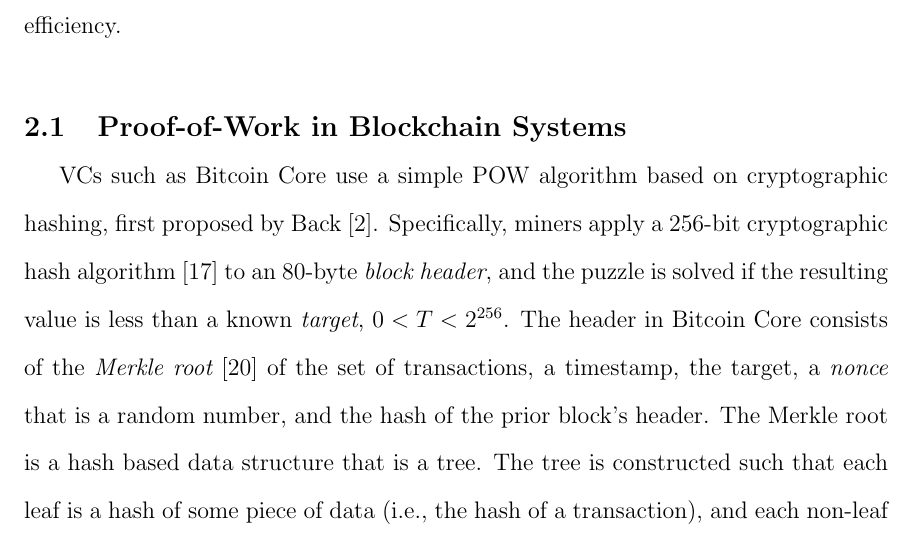
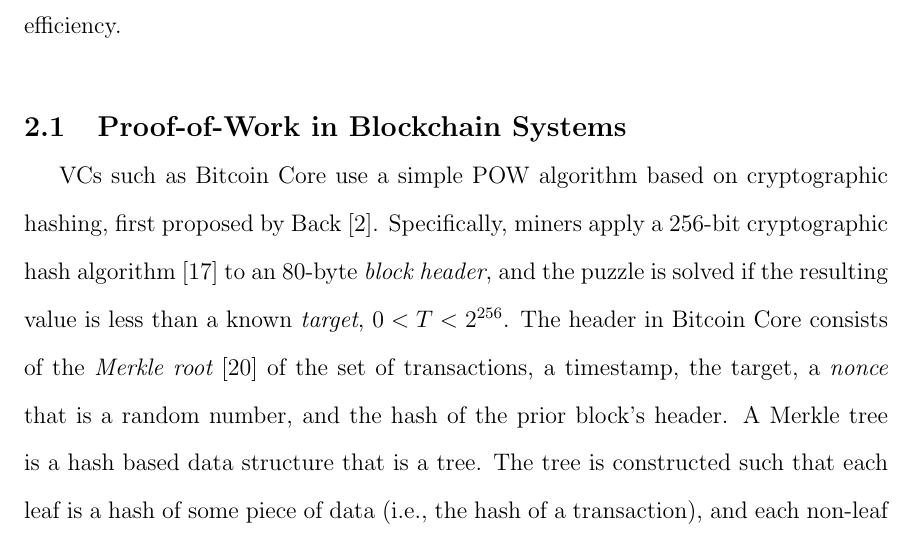
Before and after one commit to umass-forensics/2017-proposal-pinar, a LaTeX thesis (proposal/umthsmpl.tex, which reads proposal/difficulty-estimation.tex): part of page 15 of 48, cut so that both start at the same text. Compiled offline with pdfLaTeX.

Commit message:
changes in presentation

```diff
--- a/proposal/difficulty-estimation.tex
+++ b/proposal/difficulty-estimation.tex
@@ -12,7 +12,7 @@
 resulting value is less than a known {\em target}, $0<T<2^{256}$. The
 header in Bitcoin Core consists of the {\em Merkle root}~\cite{Merkle:1987} of the set of
 transactions, a timestamp, the target, a {\em
-  nonce} that is a random number, and the hash of the prior block's header. The Merkle root is a hash based data structure that is a tree. The tree is constructed such that each leaf is a hash of some piece of data (i.e., the hash of a transaction), and each non-leaf node is a hash of its children.
+  nonce} that is a random number, and the hash of the prior block's header. A Merkle tree is a hash based data structure that is a tree. The tree is constructed such that each leaf is a hash of some piece of data (i.e., the hash of a transaction), and each non-leaf node is a hash of its children.
 In Bitcoin Core, if the hash of the block header is not less than the target, then a new nonce is selected to generate a new hash (the Merkle root can be adjusted as well). This process repeats
 until some miner finds a solution. The fraction of attempted hashes a miner performs with respect to the number of hashes performed by the entire network within a given time (i.e., the hash rate) is referred to as the miner's {\em mining power}.
 
```
Also changed, not shown: proposal/umthsmpl.pdf, 2 other files.
